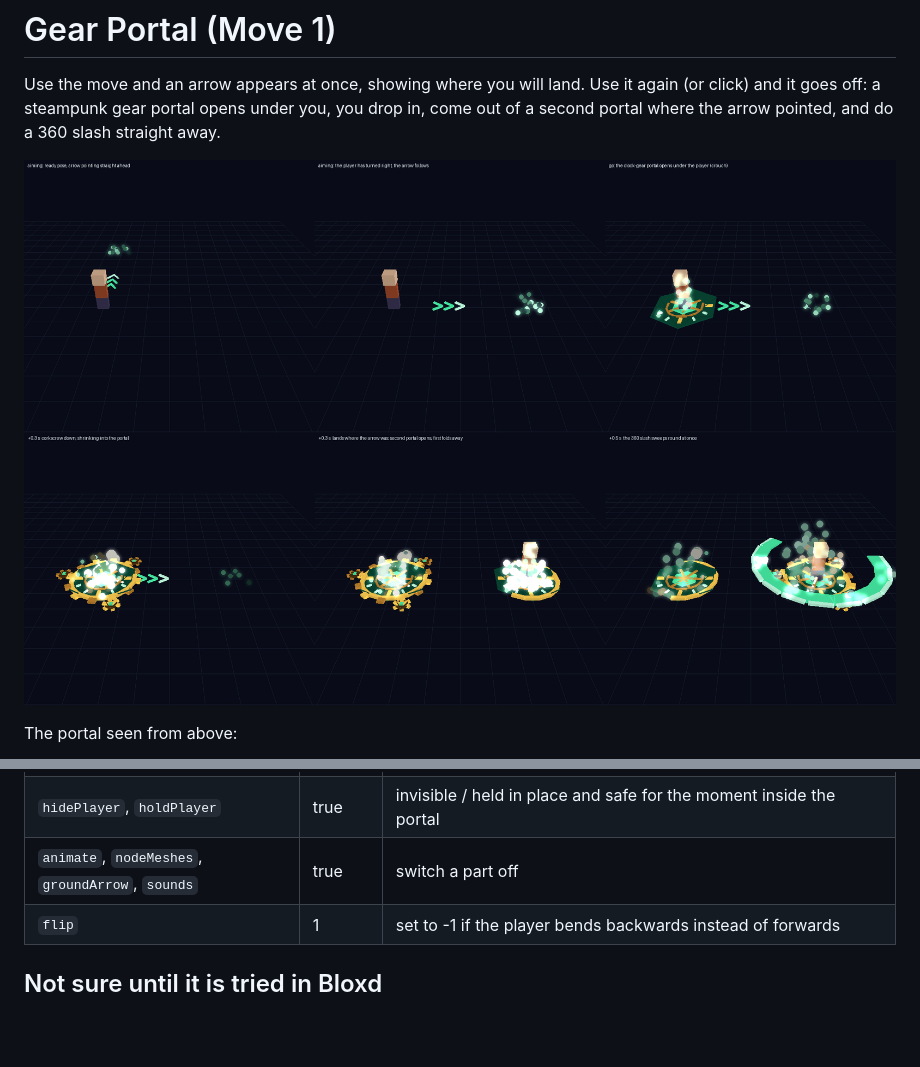
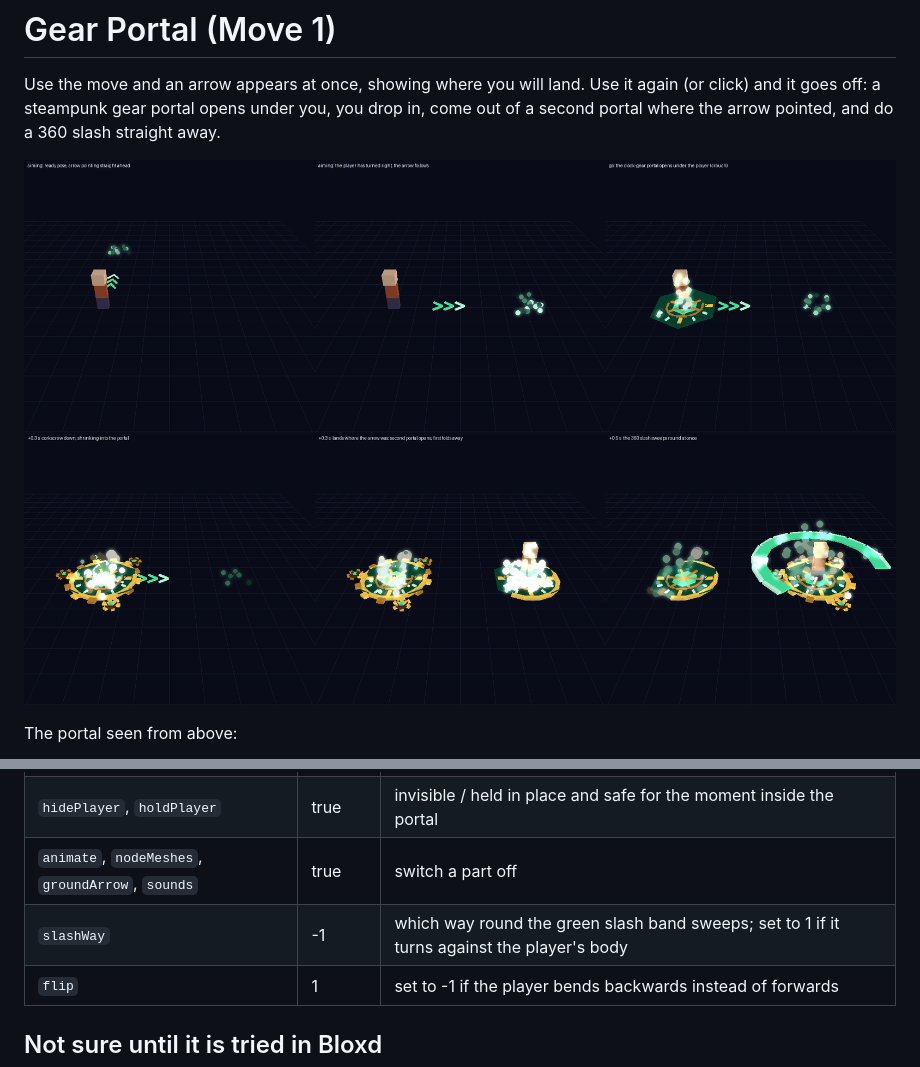
Before and after one commit to denightlocator/hole, a Markdown page: gear_portal/README.md, 2 parts joined by grey strips. GitHub-like rendering; pictures changed too: gear_portal/preview/portal.png; blank space fills up the shorter version.

Commit message:
Gear Portal: slash band sweeps the same way as the body turns
Co-authored-by: arena-agent <297053741+arena-agent@users.noreply.github.com>

```diff
--- a/gear_portal/README.md
+++ b/gear_portal/README.md
@@ -54,6 +54,7 @@ At most 167 meshes exist at once.
 | `shrink` | true | the player shrinks while going down and grows back coming out (uses `setLifeformScale`) |
 | `hidePlayer`, `holdPlayer` | true | invisible / held in place and safe for the moment inside the portal |
 | `animate`, `nodeMeshes`, `groundArrow`, `sounds` | true | switch a part off |
+| `slashWay` | -1 | which way round the green slash band sweeps; set to 1 if it turns against the player's body |
 | `flip` | 1 | set to -1 if the player bends backwards instead of forwards |
 
 ## Not sure until it is tried in Bloxd
```
Also changed, not shown: 2 other files.
